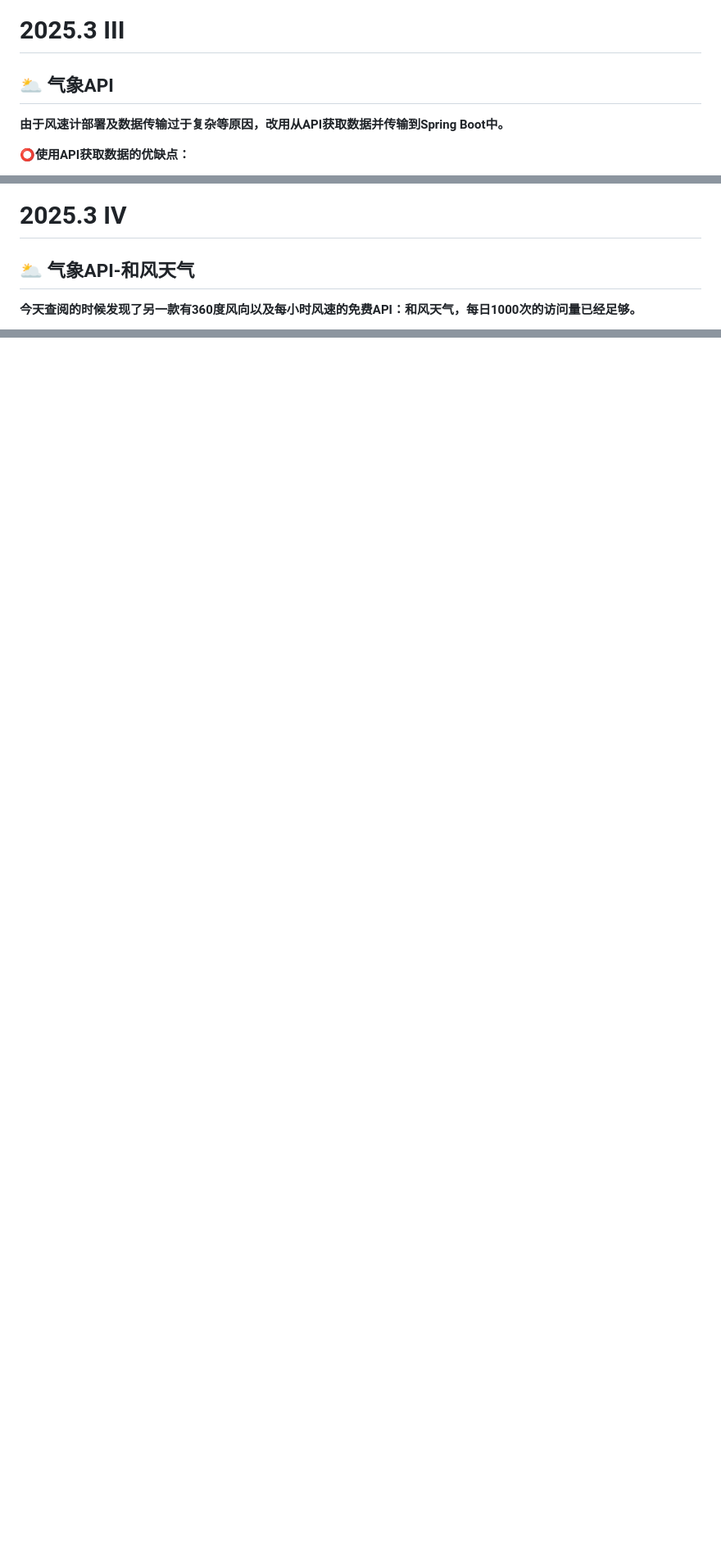
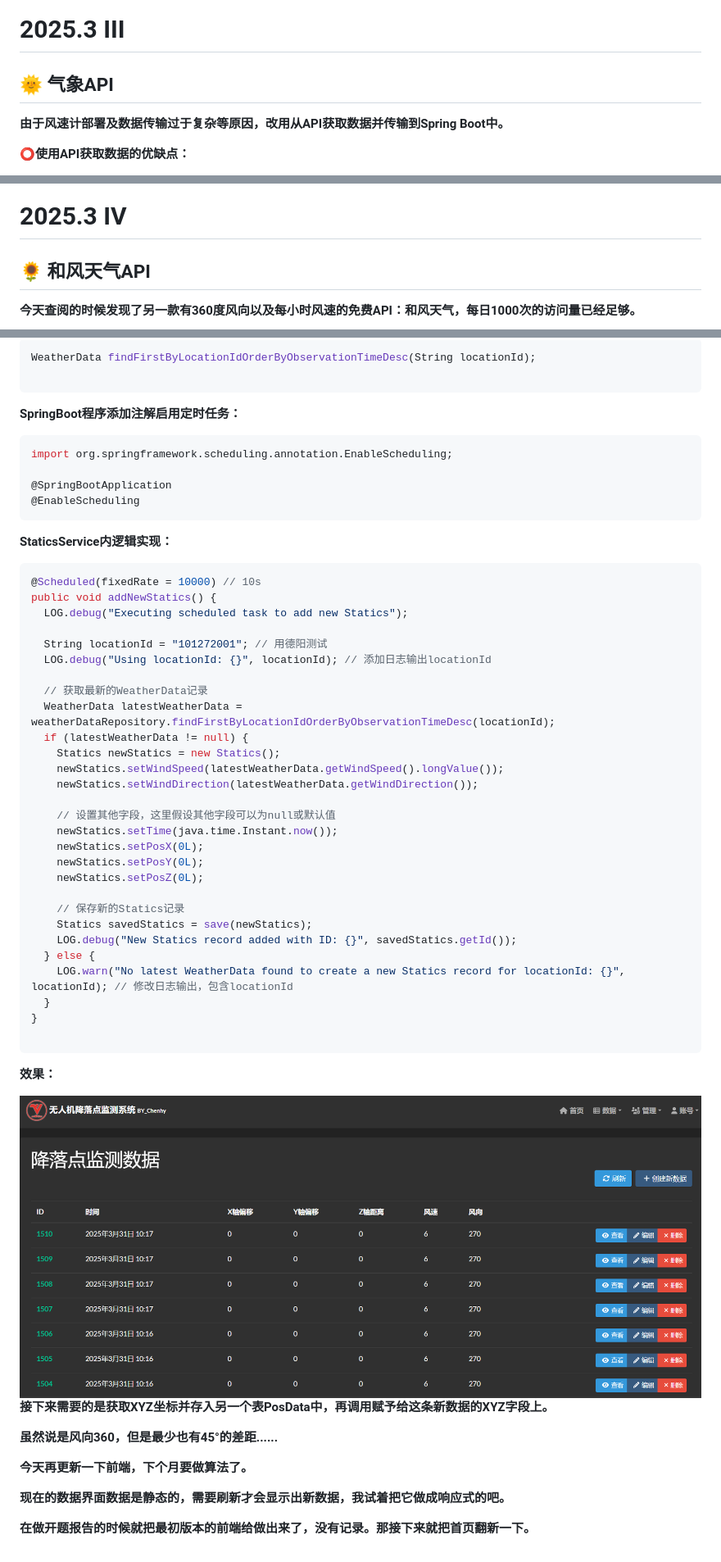
Before and after one commit to TooAme/UAVLocate, a Markdown page: README.md, 3 parts joined by grey strips. Shown: that part at 82% size. GitHub-like rendering; pictures changed too: images/2025320.png (added); blank space fills up the shorter version.

Commit message:
feat(StaticsService):定时更新

````diff
--- a/README.md
+++ b/README.md
@@ -269,7 +269,7 @@ public List<Statics> getAllStatics(@RequestParam(name = "sort", required = false
 
 # 2025.3 III
 
-## :sun_behind_large_cloud: 气象API
+## :sun_with_face: 气象API
 
 **由于风速计部署及数据传输过于复杂等原因，改用从API获取数据并传输到Spring Boot中。**
 
@@ -313,7 +313,7 @@ public List<Statics> getAllStatics(@RequestParam(name = "sort", required = false
 
 # 2025.3 IV
 
-## :sun_behind_large_cloud: 气象API-和风天气
+## :sunflower: 和风天气API
 
 **今天查阅的时候发现了另一款有360度风向以及每小时风速的免费API：和风天气，每日1000次的访问量已经足够。**
 
@@ -649,0 +667,60 @@ public class RestTemplateConfig {
+```java
+WeatherData findFirstByLocationIdOrderByObservationTimeDesc(String locationId);
+
+```
+
+**SpringBoot程序添加注解启用定时任务：**
+
+```java
+import org.springframework.scheduling.annotation.EnableScheduling;
+
+@SpringBootApplication
+@EnableScheduling
+```
+
+**StaticsService内逻辑实现：**
+
+```java
+@Scheduled(fixedRate = 10000) // 10s
+public void addNewStatics() {
+  LOG.debug("Executing scheduled task to add new Statics");
+
+  String locationId = "101272001"; // 用德阳测试
+  LOG.debug("Using locationId: {}", locationId); // 添加日志输出locationId
+
+  // 获取最新的WeatherData记录
+  WeatherData latestWeatherData = weatherDataRepository.findFirstByLocationIdOrderByObservationTimeDesc(locationId);
+  if (latestWeatherData != null) {
+    Statics newStatics = new Statics();
+    newStatics.setWindSpeed(latestWeatherData.getWindSpeed().longValue());
+    newStatics.setWindDirection(latestWeatherData.getWindDirection());
+
+    // 设置其他字段，这里假设其他字段可以为null或默认值
+    newStatics.setTime(java.time.Instant.now());
+    newStatics.setPosX(0L);
+    newStatics.setPosY(0L);
+    newStatics.setPosZ(0L);
+
+    // 保存新的Statics记录
+    Statics savedStatics = save(newStatics);
+    LOG.debug("New Statics record added with ID: {}", savedStatics.getId());
+  } else {
+    LOG.warn("No latest WeatherData found to create a new Statics record for locationId: {}", locationId); // 修改日志输出，包含locationId
+  }
+}
+
+```
+
+**效果：**
+
+<img src="images/2025320.png" alt="20250313134007" style="zoom: 90%;" />
+
+**接下来需要的是获取XYZ坐标并存入另一个表PosData中，再调用赋予给这条新数据的XYZ字段上。**
+
+**虽然说是风向360，但是最少也有45°的差距......**
+
+**今天再更新一下前端，下个月要做算法了。**
+
+**现在的数据界面数据是静态的，需要刷新才会显示出新数据，我试着把它做成响应式的吧。**
+
+**在做开题报告的时候就把最初版本的前端给做出来了，没有记录。那接下来就把首页翻新一下。**
````
Also changed, not shown: other parts of README.md (+19 -2 lines), 2 other files.
